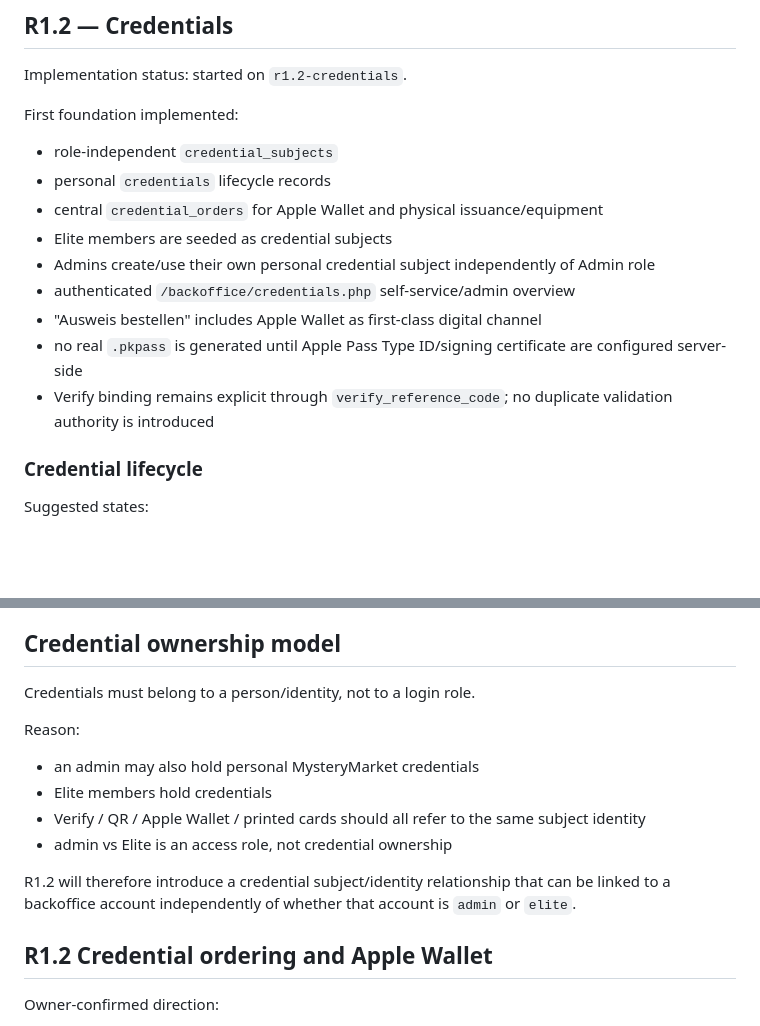
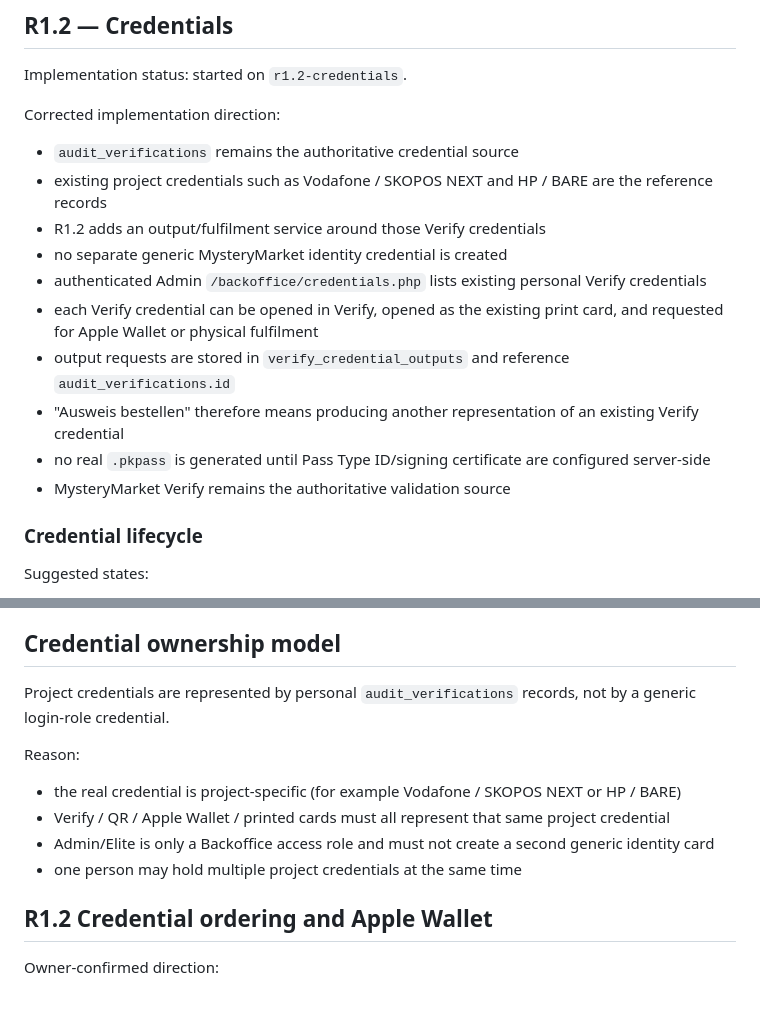
Before and after one commit to gitinsodema/mysterymarket.de, a Markdown page: docs/BACKOFFICE_ROADMAP.md, 2 parts joined by grey strips. Drawn GitHub-style; blank space fills up the shorter version.

Commit message:
docs: correct R1.2 to project Verify credential service

```diff
--- a/docs/BACKOFFICE_ROADMAP.md
+++ b/docs/BACKOFFICE_ROADMAP.md
@@ -135,16 +135,17 @@ No full email client in R1.1.
 
 Implementation status: started on `r1.2-credentials`.
 
-First foundation implemented:
-- role-independent `credential_subjects`
-- personal `credentials` lifecycle records
-- central `credential_orders` for Apple Wallet and physical issuance/equipment
-- Elite members are seeded as credential subjects
-- Admins create/use their own personal credential subject independently of Admin role
-- authenticated `/backoffice/credentials.php` self-service/admin overview
-- "Ausweis bestellen" includes Apple Wallet as first-class digital channel
-- no real `.pkpass` is generated until Apple Pass Type ID/signing certificate are configured server-side
-- Verify binding remains explicit through `verify_reference_code`; no duplicate validation authority is introduced
+Corrected implementation direction:
+- `audit_verifications` remains the authoritative credential source
+- existing project credentials such as Vodafone / SKOPOS NEXT and HP / BARE are the reference records
+- R1.2 adds an output/fulfilment service around those Verify credentials
+- no separate generic MysteryMarket identity credential is created
+- authenticated Admin `/backoffice/credentials.php` lists existing personal Verify credentials
+- each Verify credential can be opened in Verify, opened as the existing print card, and requested for Apple Wallet or physical fulfilment
+- output requests are stored in `verify_credential_outputs` and reference `audit_verifications.id`
+- "Ausweis bestellen" therefore means producing another representation of an existing Verify credential
+- no real `.pkpass` is generated until Pass Type ID/signing certificate are configured server-side
+- MysteryMarket Verify remains the authoritative validation source
 
 
 ### Credential lifecycle
@@ -292,15 +293,13 @@ Implementation waits for the actual ATLAS API contract; no speculative endpoint
 
 ## Credential ownership model
 
-Credentials must belong to a person/identity, not to a login role.
+Project credentials are represented by personal `audit_verifications` records, not by a generic login-role credential.
 
 Reason:
-- an admin may also hold personal MysteryMarket credentials
-- Elite members hold credentials
-- Verify / QR / Apple Wallet / printed cards should all refer to the same subject identity
-- admin vs Elite is an access role, not credential ownership
-
-R1.2 will therefore introduce a credential subject/identity relationship that can be linked to a backoffice account independently of whether that account is `admin` or `elite`.
+- the real credential is project-specific (for example Vodafone / SKOPOS NEXT or HP / BARE)
+- Verify / QR / Apple Wallet / printed cards must all represent that same project credential
+- Admin/Elite is only a Backoffice access role and must not create a second generic identity card
+- one person may hold multiple project credentials at the same time
 
 
 ## R1.2 Credential ordering and Apple Wallet
```
